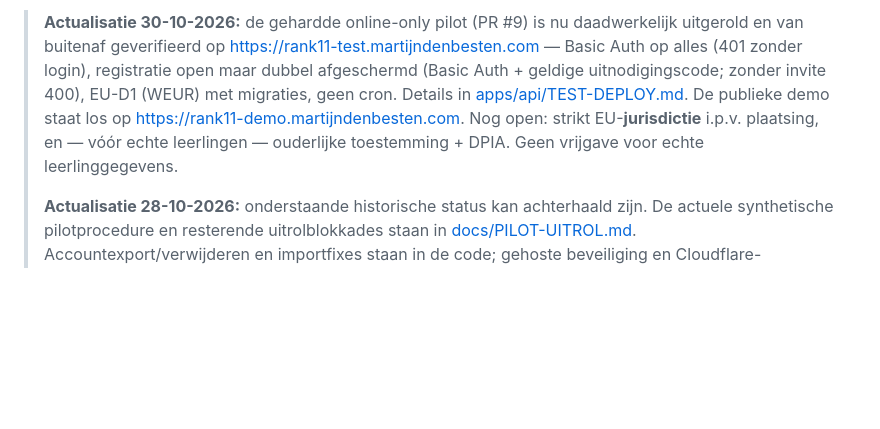
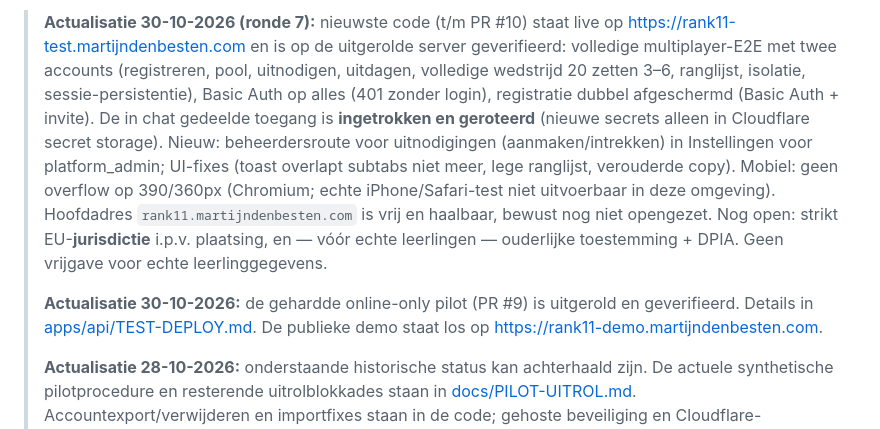
Before and after one commit to MartijndBesten/RANK11., a Markdown page: HANDOFF.md, the part around the change. GitHub-like rendering; blank space fills up the shorter version.

Commit message:
docs: HANDOFF bijgewerkt — ronde 7 (live multiplayer, secret-rotatie, invite-beheer)
Co-Authored-By: Claude Opus 4.8 <noreply@anthropic.com>
Claude-Session: https://claude.ai/code/session_015LqvSbNQ7GVAvDEANBjJ3B

```diff
--- a/HANDOFF.md
+++ b/HANDOFF.md
@@ -1,4 +1,6 @@
-> **Actualisatie 30-10-2026:** de gehardde online-only pilot (PR #9) is nu daadwerkelijk uitgerold en van buitenaf geverifieerd op https://rank11-test.martijndenbesten.com — Basic Auth op alles (401 zonder login), registratie open maar dubbel afgeschermd (Basic Auth + geldige uitnodigingscode; zonder invite 400), EU-D1 (WEUR) met migraties, geen cron. Details in [apps/api/TEST-DEPLOY.md](apps/api/TEST-DEPLOY.md). De publieke demo staat los op https://rank11-demo.martijndenbesten.com. Nog open: strikt EU-**jurisdictie** i.p.v. plaatsing, en — vóór echte leerlingen — ouderlijke toestemming + DPIA. Geen vrijgave voor echte leerlinggegevens.
+> **Actualisatie 30-10-2026 (ronde 7):** nieuwste code (t/m PR #10) staat live op https://rank11-test.martijndenbesten.com en is op de uitgerolde server geverifieerd: volledige multiplayer-E2E met twee accounts (registreren, pool, uitnodigen, uitdagen, volledige wedstrijd 20 zetten 3–6, ranglijst, isolatie, sessie-persistentie), Basic Auth op alles (401 zonder login), registratie dubbel afgeschermd (Basic Auth + invite). De in chat gedeelde toegang is **ingetrokken en geroteerd** (nieuwe secrets alleen in Cloudflare secret storage). Nieuw: beheerdersroute voor uitnodigingen (aanmaken/intrekken) in Instellingen voor platform_admin; UI-fixes (toast overlapt subtabs niet meer, lege ranglijst, verouderde copy). Mobiel: geen overflow op 390/360px (Chromium; echte iPhone/Safari-test niet uitvoerbaar in deze omgeving). Hoofdadres `rank11.martijndenbesten.com` is vrij en haalbaar, bewust nog niet opengezet. Nog open: strikt EU-**jurisdictie** i.p.v. plaatsing, en — vóór echte leerlingen — ouderlijke toestemming + DPIA. Geen vrijgave voor echte leerlinggegevens.
+>
+> **Actualisatie 30-10-2026:** de gehardde online-only pilot (PR #9) is uitgerold en geverifieerd. Details in [apps/api/TEST-DEPLOY.md](apps/api/TEST-DEPLOY.md). De publieke demo staat los op https://rank11-demo.martijndenbesten.com.
 >
 > **Actualisatie 28-10-2026:** onderstaande historische status kan achterhaald zijn. De actuele synthetische pilotprocedure en resterende uitrolblokkades staan in [docs/PILOT-UITROL.md](docs/PILOT-UITROL.md). Accountexport/verwijderen en importfixes staan in de code; gehoste beveiliging en Cloudflare-resourceconfiguratie zijn nog niet geverifieerd. Geen vrijgave voor echte leerlinggegevens.
 
```
